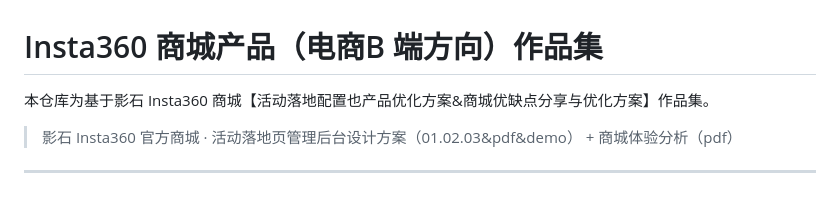
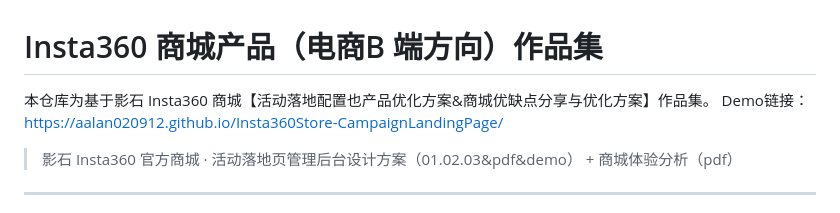
Before and after one commit to Aalan020912/Insta360Store-CampaignLandingPage, a Markdown page: README.md, the part around the change. Drawn GitHub-style.

```diff
--- a/README.md
+++ b/README.md
@@ -1,5 +1,6 @@
 # Insta360 商城产品（电商B 端方向）作品集
 本仓库为基于影石 Insta360 商城【活动落地配置也产品优化方案&商城优缺点分享与优化方案】作品集。
+Demo链接：https://aalan020912.github.io/Insta360Store-CampaignLandingPage/
 > 影石 Insta360 官方商城 · 活动落地页管理后台设计方案（01.02.03&pdf&demo） + 商城体验分析（pdf）
 
 ---
```
